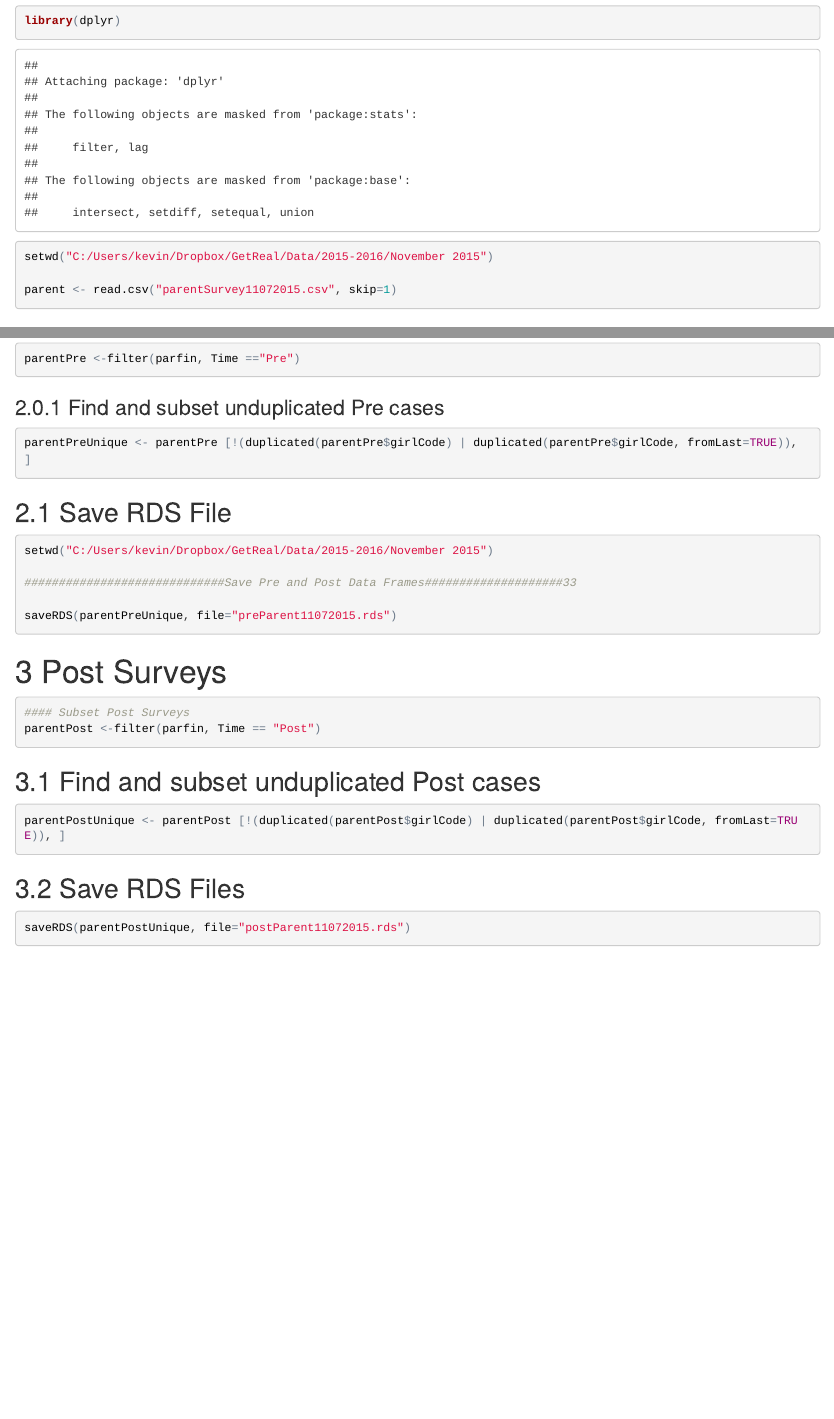
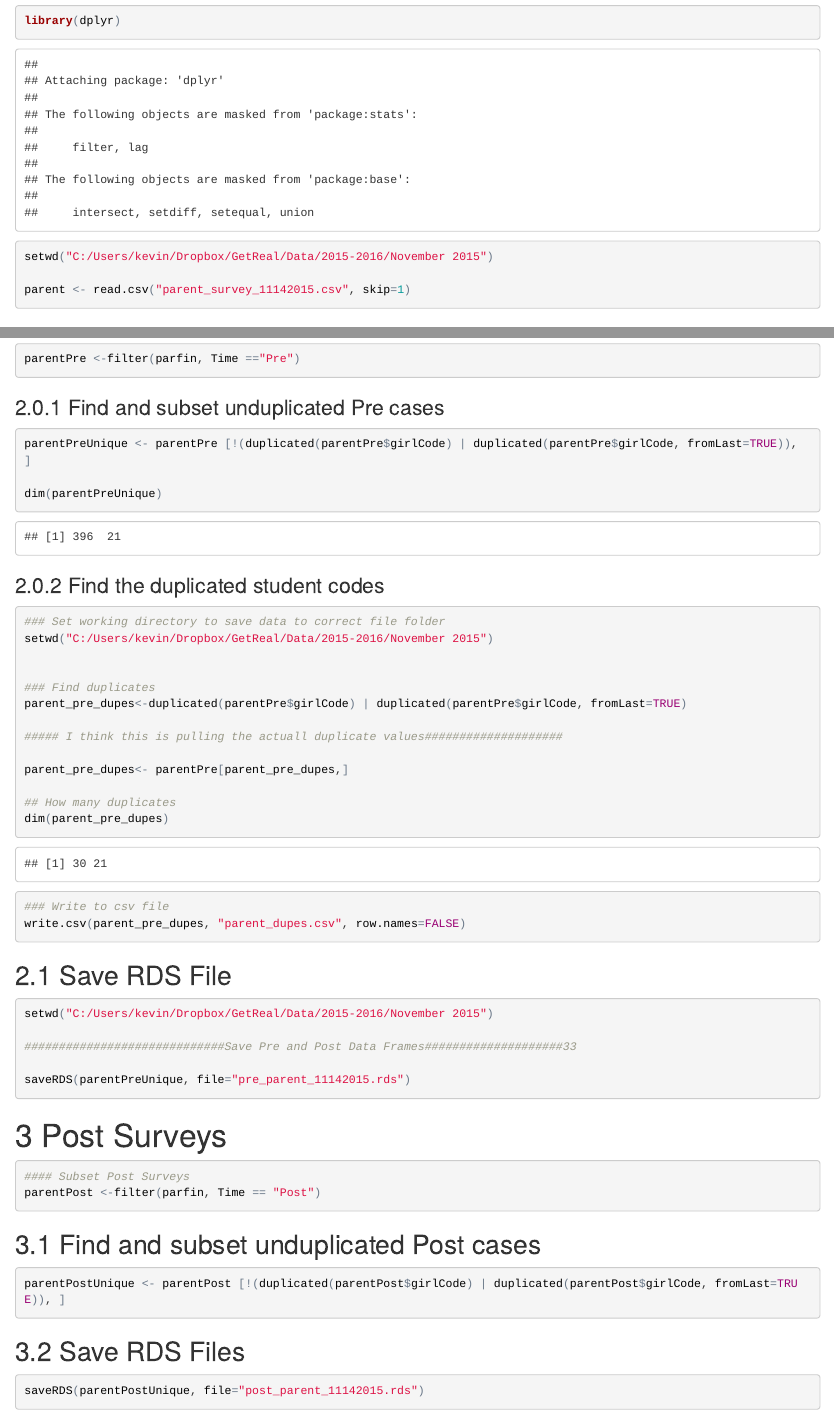
Before and after one commit to kgilds/getRealScripts2015, an R Markdown document (data management scripts/parent_survey_dm.Rmd): the page in a window 1100 px wide, from 530 px down before the commit and from 550 px down after it, so that both start at the same text, and a second part further down, joined at a grey line. The pictures show the output file data management scripts/parent_survey_dm.html that the author committed with the source, opened offline.

Commit message:
weekly updates

````diff
--- a/data management scripts/parent_survey_dm.Rmd
+++ b/data management scripts/parent_survey_dm.Rmd
@@ -21,7 +21,7 @@ library(dplyr)
 
 setwd("C:/Users/kevin/Dropbox/GetReal/Data/2015-2016/November 2015")
 
-parent <- read.csv("parentSurvey11072015.csv", skip=1)
+parent <- read.csv("parent_survey_11142015.csv", skip=1)
 
 
 ```
@@ -100,6 +100,31 @@ parentPre <-filter(parfin, Time =="Pre")
 
 parentPreUnique <- parentPre [!(duplicated(parentPre$girlCode) | duplicated(parentPre$girlCode, fromLast=TRUE)), ]
 
+dim(parentPreUnique)
+
+```
+
+
+### Find the duplicated student codes
+
+```{r}
+
+### Set working directory to save data to correct file folder
+setwd("C:/Users/kevin/Dropbox/GetReal/Data/2015-2016/November 2015")
+
+
+### Find duplicates
+parent_pre_dupes<-duplicated(parentPre$girlCode) | duplicated(parentPre$girlCode, fromLast=TRUE)
+
+##### I think this is pulling the actuall duplicate values####################
+
+parent_pre_dupes<- parentPre[parent_pre_dupes,]
+
+## How many duplicates
+dim(parent_pre_dupes)
+
+### Write to csv file
+write.csv(parent_pre_dupes, "parent_dupes.csv", row.names=FALSE)
 
 ```
 
@@ -112,7 +137,7 @@ setwd("C:/Users/kevin/Dropbox/GetReal/Data/2015-2016/November 2015")
 
 #############################Save Pre and Post Data Frames####################33
 
-saveRDS(parentPreUnique, file="preParent11072015.rds")
+saveRDS(parentPreUnique, file="pre_parent_11142015.rds")
 
 ```
 
@@ -141,6 +166,6 @@ parentPostUnique <- parentPost [!(duplicated(parentPost$girlCode) | duplicated(p
 ## Save RDS Files
 ```{r}
 
-saveRDS(parentPostUnique, file="postParent11072015.rds")
+saveRDS(parentPostUnique, file="post_parent_11142015.rds")
 
 ```
````
Also changed, not shown: data management scripts/girl-survey-data-management.Rmd (+8 -5 lines), data management scripts/teacher_script_dm.Rmd (+4 -4 lines), data management scripts/girl-survey-data-management.html, data management scripts/parent_survey_dm.html, data management scripts/parent_survey_dm.md, data management scripts/teacher_script_dm.html, data management scripts/parent_survey_dm.Rmd (2 more changed lines).
